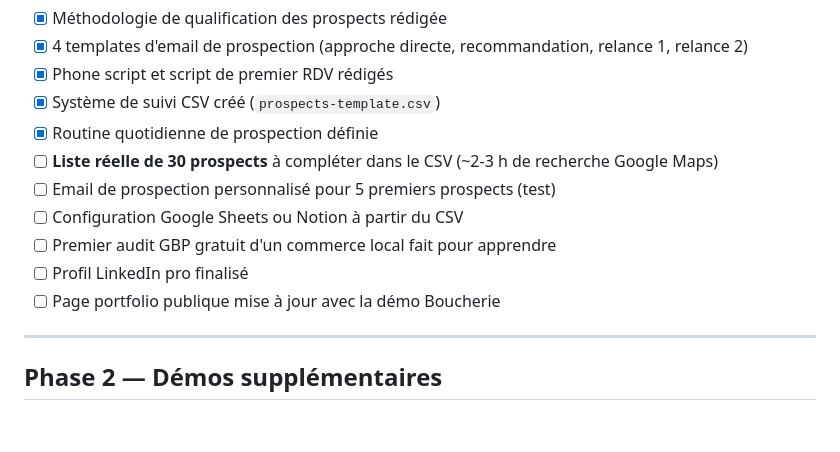
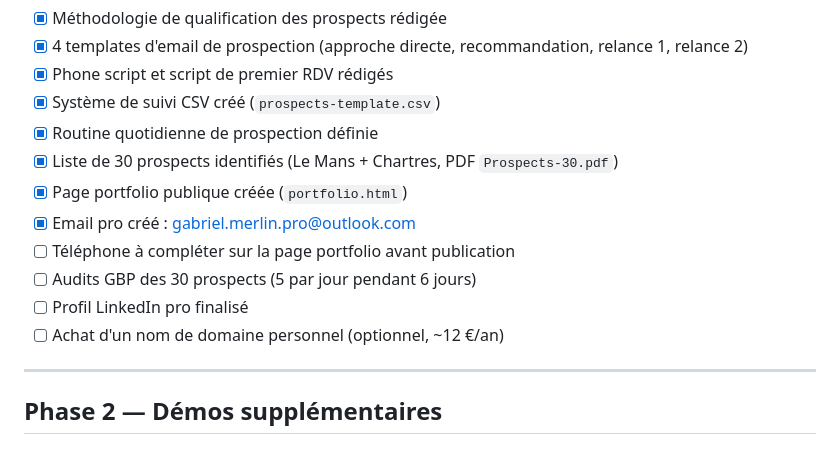
Before and after one commit to Gabriel-Merlin/Buisness-solo, a Markdown page: ETAPES.md, the part around the change. Drawn GitHub-style.

Commit message:
Mark Phase 1.75 portfolio + email pro as done

```diff
--- a/ETAPES.md
+++ b/ETAPES.md
@@ -166,12 +166,13 @@
 - [x] Phone script et script de premier RDV rédigés
 - [x] Système de suivi CSV créé (`prospects-template.csv`)
 - [x] Routine quotidienne de prospection définie
-- [ ] **Liste réelle de 30 prospects** à compléter dans le CSV (~2-3 h de recherche Google Maps)
-- [ ] Email de prospection personnalisé pour 5 premiers prospects (test)
-- [ ] Configuration Google Sheets ou Notion à partir du CSV
-- [ ] Premier audit GBP gratuit d'un commerce local fait pour apprendre
+- [x] Liste de 30 prospects identifiés (Le Mans + Chartres, PDF `Prospects-30.pdf`)
+- [x] Page portfolio publique créée (`portfolio.html`)
+- [x] Email pro créé : gabriel.merlin.pro@outlook.com
+- [ ] Téléphone à compléter sur la page portfolio avant publication
+- [ ] Audits GBP des 30 prospects (5 par jour pendant 6 jours)
 - [ ] Profil LinkedIn pro finalisé
-- [ ] Page portfolio publique mise à jour avec la démo Boucherie
+- [ ] Achat d'un nom de domaine personnel (optionnel, ~12 €/an)
 
 ---
 
```
